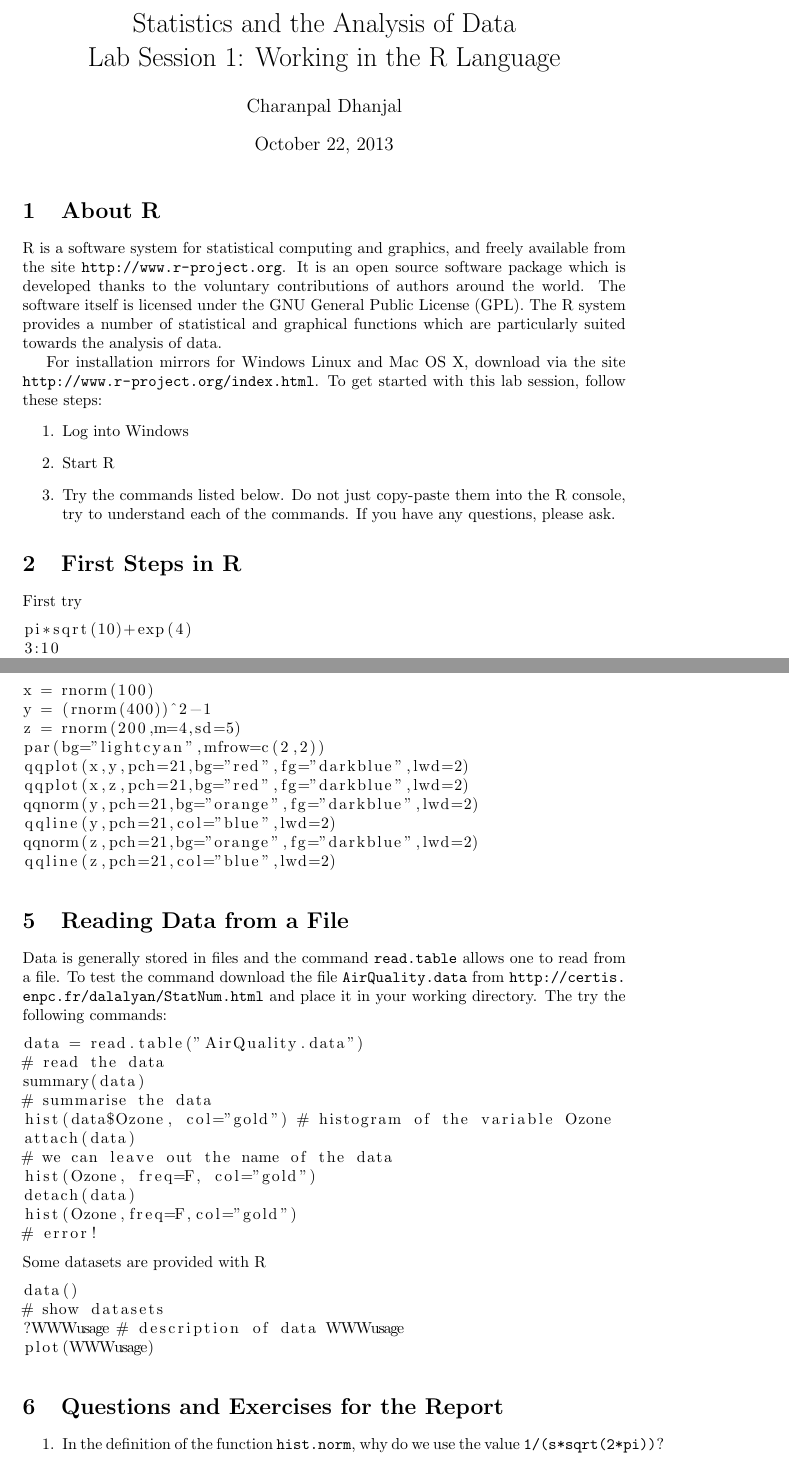
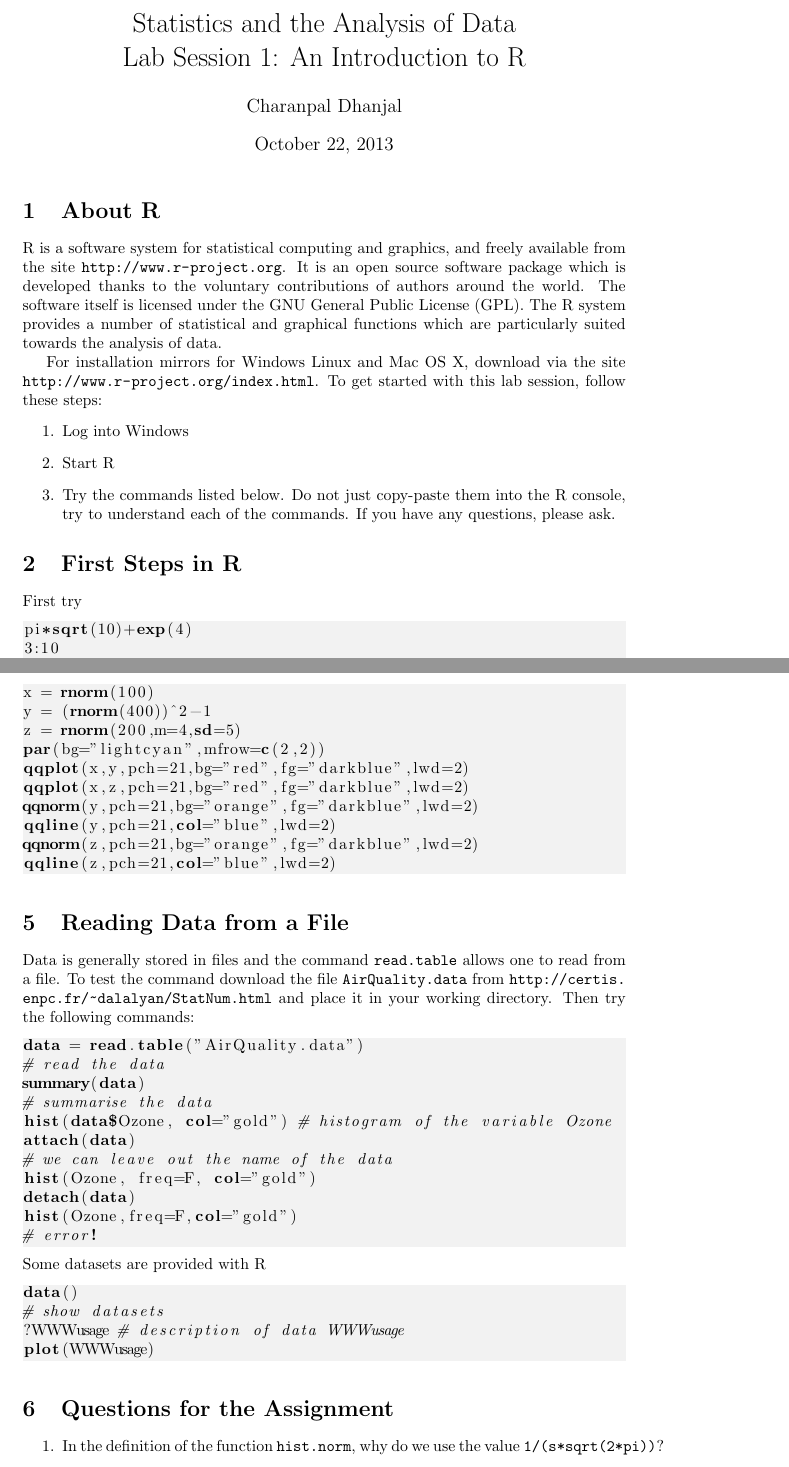
Before and after one commit to charanpald/stats-notes, a LaTeX document (Lab1/Lab1.tex): two parts of pages 1 and 4 of 5, joined at a grey line, cut so that both start at the same text. Compiled offline with pdfLaTeX.

Commit message:
Fix typos, and make formatting a little better

```diff
--- a/Lab1/Lab1.tex
+++ b/Lab1/Lab1.tex
@@ -6,12 +6,14 @@
 \usepackage[margin=1.5in]{geometry}
 
 %opening
-\title{Statistics and the Analysis of Data\\ Lab Session 1: Working in the R Language}
+\title{Statistics and the Analysis of Data\\ Lab Session 1: An Introduction to R}
 \author{Charanpal Dhanjal}
 %\institute{\'{E}cole des Ponts}
 
+\definecolor{light-gray}{gray}{0.95}
+
 \begin{document}
-
+\lstset{language=R, showspaces=false, showstringspaces=false, backgroundcolor=\color{light-gray}}
 \maketitle
 
 \section{About R}
@@ -193,7 +197,7 @@ qqline(z,pch=21,col="blue",lwd=2)
 
 \section{Reading Data from a File}
 
-Data is generally stored in files and the command \texttt{read.table} allows one to read from a file. To test the command download the file \texttt{AirQuality.data} from \url{http://certis.enpc.fr/ dalalyan/StatNum.html} and place it in your working directory. The try the following commands:
+Data is generally stored in files and the command \texttt{read.table} allows one to read from a file. To test the command download the file \texttt{AirQuality.data} from \url{http://certis.enpc.fr/~dalalyan/StatNum.html} and place it in your working directory. Then try the following commands:
 
 \begin{lstlisting}
 data = read.table("AirQuality.data")
@@ -219,7 +223,7 @@ data()
 plot(WWWusage)
 \end{lstlisting}
 
-\section{Questions and Exercises for the Report}
+\section{Questions for the Assignment}
 
 \begin{enumerate}
 \item In the definition of the function \texttt{hist.norm}, why do we use the value \texttt{1/(s*sqrt(2*pi))}?
```
Also changed, not shown: Lab1/Lab1.tex (12 more changed lines).
